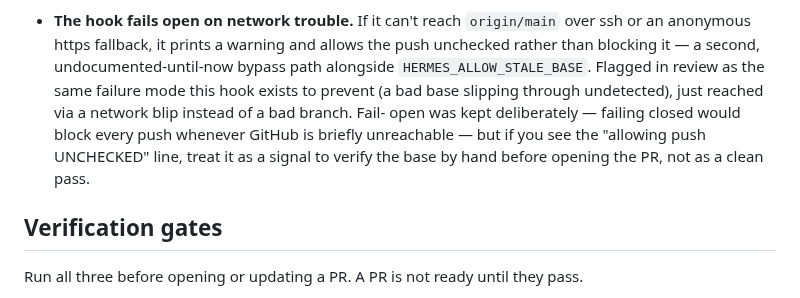
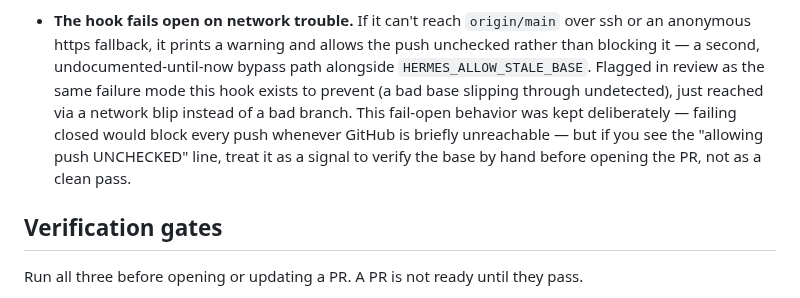
Before and after one commit to condensed69/afterglow, a Markdown page: AGENTS.md, the part around the change. Rendered like a GitHub page.

```diff
--- a/AGENTS.md
+++ b/AGENTS.md
@@ -55,11 +55,11 @@ This is a dependency-free static website.
   push unchecked rather than blocking it — a second, undocumented-until-now
   bypass path alongside `HERMES_ALLOW_STALE_BASE`. Flagged in review as the
   same failure mode this hook exists to prevent (a bad base slipping through
-  undetected), just reached via a network blip instead of a bad branch. Fail-
-  open was kept deliberately — failing closed would block every push whenever
-  GitHub is briefly unreachable — but if you see the "allowing push
-  UNCHECKED" line, treat it as a signal to verify the base by hand before
-  opening the PR, not as a clean pass.
+  undetected), just reached via a network blip instead of a bad branch. This
+  fail-open behavior was kept deliberately — failing closed would block every
+  push whenever GitHub is briefly unreachable — but if you see the "allowing
+  push UNCHECKED" line, treat it as a signal to verify the base by hand
+  before opening the PR, not as a clean pass.
 
 ## Verification gates
 
```
Also changed, not shown: .github/pr/56-branch-base-rule.md (+25 -0 lines).
